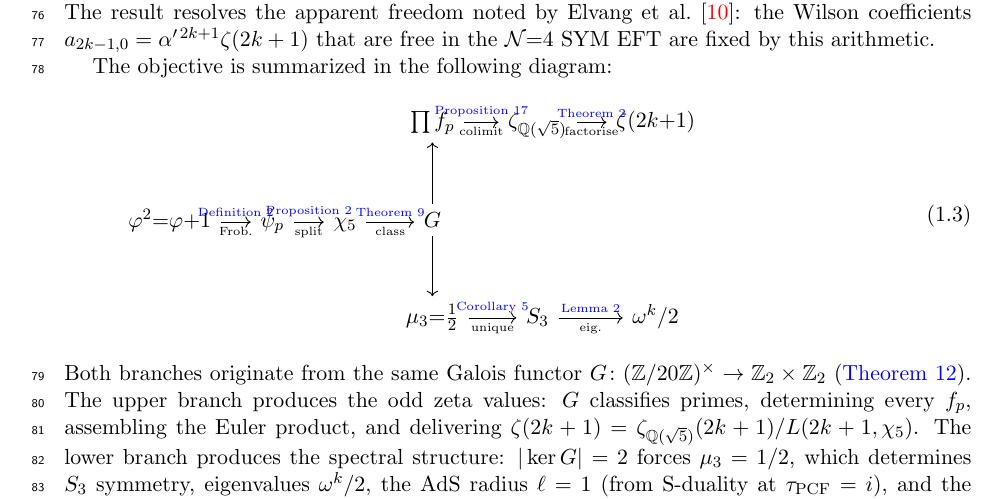
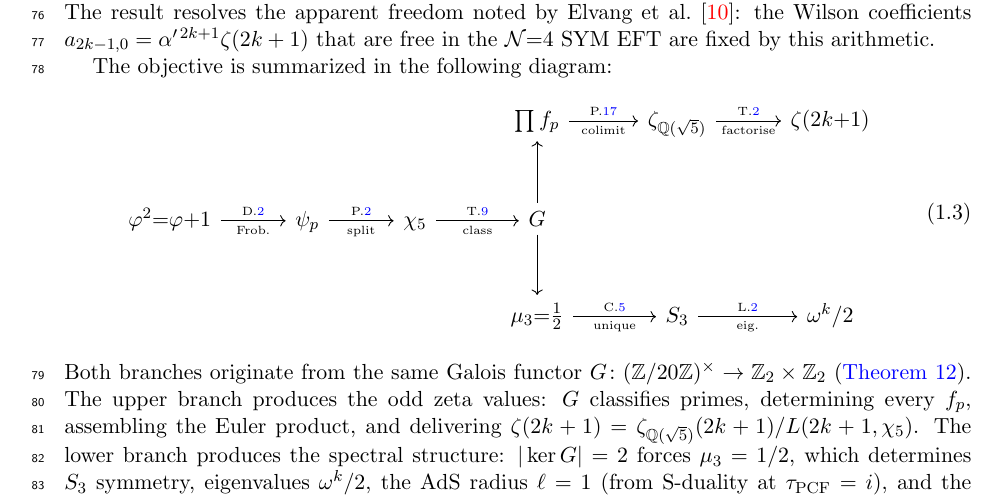
Before and after one commit to omega-pcf/02-odd-zeta, a LaTeX document (main.tex, which reads src/chapters/01-introduction.tex): part of page 3 of 41, cut so that both start at the same text. Compiled offline with pdfLaTeX.

Commit message:
doc(intro): optimize objective diagram spacing and short refs
- Increase column sep to 3.0em for readability
- Replace \cref with abbreviated \ref (P., T., D., L., C.)
- Final build v1.4.8 validated after layout updates

```diff
--- a/src/chapters/01-introduction.tex
+++ b/src/chapters/01-introduction.tex
@@ -36,23 +36,23 @@ in the $\mathcal{N}{=}4$ SYM EFT are fixed by this arithmetic.
 
 The objective is summarized in the following diagram:
 \begin{equation}\label{eq:objective}
-  \begin{tikzcd}[column sep=1.4em, row sep=2.5em]
+  \begin{tikzcd}[column sep=3.0em, row sep=2.5em]
   & & & {\textstyle\prod f_p}
-    \ar[r, "{\text{\tiny colimit}}"', "{\text{\tiny\cref{prop:euler-colimit}}}"]
+    \ar[r, "{\text{\tiny colimit}}"', "{\text{\tiny P.\ref{prop:euler-colimit}}}"]
     & \zeta_{\mathbb{Q}(\sqrt{5})}
-    \ar[r, "{\text{\tiny factorise}}"', "{\text{\tiny\cref{thm:factorisation}}}"]
+    \ar[r, "{\text{\tiny factorise}}"', "{\text{\tiny T.\ref{thm:factorisation}}}"]
     & \zeta(2k{+}1) \\
   \golden^2{=}\golden{+}1
-    \ar[r, "{\text{\tiny Frob.}}"', "{\text{\tiny\cref{def:frobenius}}}"]
+    \ar[r, "{\text{\tiny Frob.}}"', "{\text{\tiny D.\ref{def:frobenius}}}"]
     & \psi_p
-    \ar[r, "{\text{\tiny split}}"', "{\text{\tiny\cref{prop:fib-split}}}"]
+    \ar[r, "{\text{\tiny split}}"', "{\text{\tiny P.\ref{prop:fib-split}}}"]
     & \chi_5
-    \ar[r, "{\text{\tiny class}}"', "{\text{\tiny\cref{thm:bridge3}}}"]
+    \ar[r, "{\text{\tiny class}}"', "{\text{\tiny T.\ref{thm:bridge3}}}"]
     & G \ar[u] \ar[d] & & \\
   & & & \mu_3{=}\tfrac{1}{2}
-    \ar[r, "{\text{\tiny unique}}"', "{\text{\tiny\cref{cor:S3-from-euler}}}"]
+    \ar[r, "{\text{\tiny unique}}"', "{\text{\tiny C.\ref{cor:S3-from-euler}}}"]
     & S_3
-    \ar[r, "{\text{\tiny eig.}}"', "{\text{\tiny\cref{lem:spectral-re}}}"]
+    \ar[r, "{\text{\tiny eig.}}"', "{\text{\tiny L.\ref{lem:spectral-re}}}"]
     & \omega^k/2
 \end{tikzcd}
 \end{equation}
```
Also changed, not shown: checksums.txt (+1 -1 lines), 1 other file.
